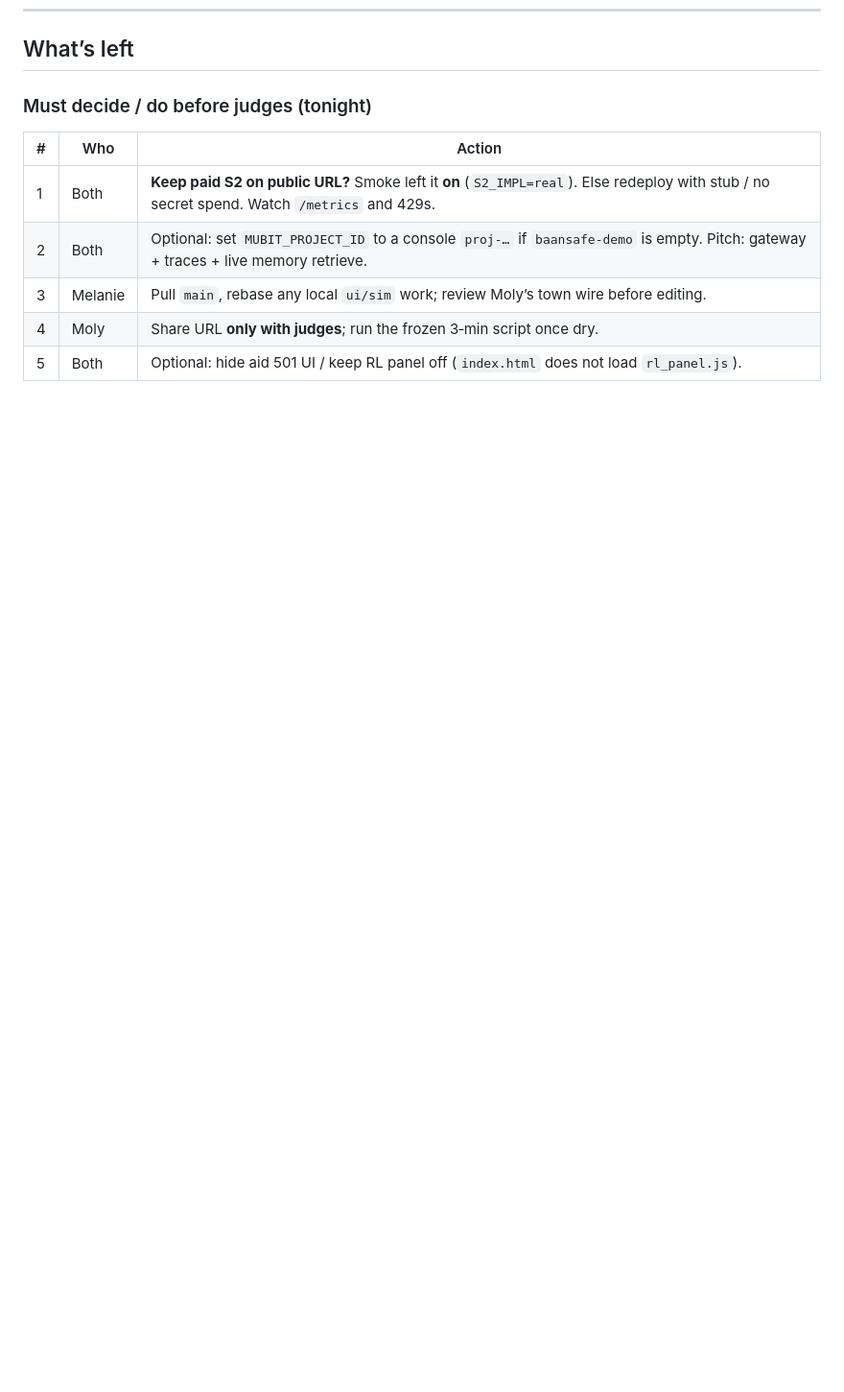
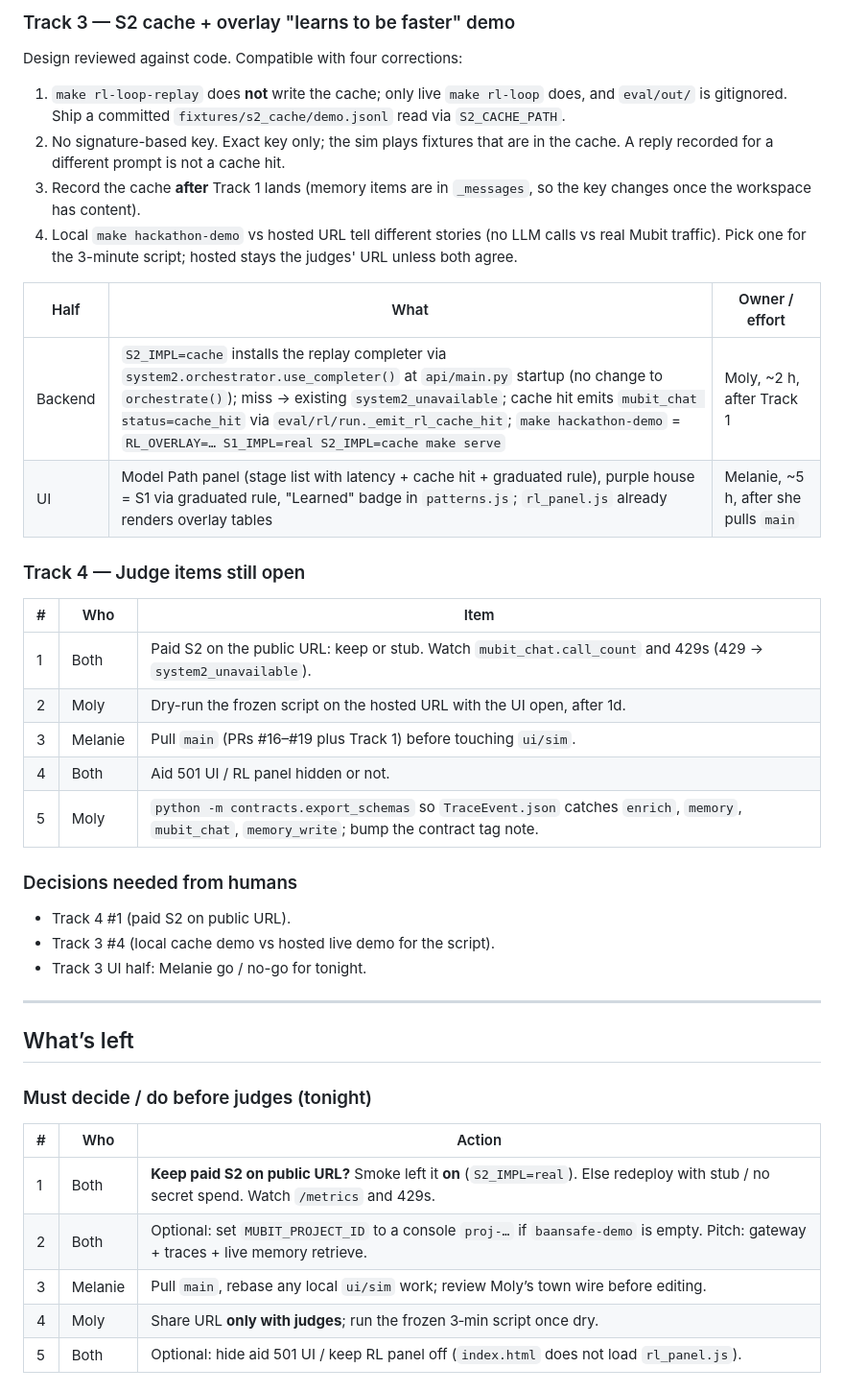
Before and after one commit to melaniepreen/Baan-Safe, a Markdown page: HANDOVER.md, the part around one of its changes. Shown at 96% size. Rendered like a GitHub page; blank space fills up the shorter version.

Commit message:
HANDOVER: consolidated plan (memory, fine-tune, S2 cache/overlay, judge items)
Co-authored-by: Cursor <cursoragent@cursor.com>

```diff
--- a/HANDOVER.md
+++ b/HANDOVER.md
@@ -50,3 +80,35 @@ Owners: `OWNERSHIP.md`. Contracts: `v0.3-contracts` (TraceEvent stages grew; sch
+### Track 3 — S2 cache + overlay "learns to be faster" demo
+
+Design reviewed against code. Compatible with four corrections:
+
+1. `make rl-loop-replay` does **not** write the cache; only live `make rl-loop` does, and `eval/out/` is gitignored. Ship a committed `fixtures/s2_cache/demo.jsonl` read via `S2_CACHE_PATH`.
+2. No signature-based key. Exact key only; the sim plays fixtures that are in the cache. A reply recorded for a different prompt is not a cache hit.
+3. Record the cache **after** Track 1 lands (memory items are in `_messages`, so the key changes once the workspace has content).
+4. Local `make hackathon-demo` vs hosted URL tell different stories (no LLM calls vs real Mubit traffic). Pick one for the 3-minute script; hosted stays the judges' URL unless both agree.
+
+| Half | What | Owner / effort |
+|---|---|---|
+| Backend | `S2_IMPL=cache` installs the replay completer via `system2.orchestrator.use_completer()` at `api/main.py` startup (no change to `orchestrate()`); miss → existing `system2_unavailable`; cache hit emits `mubit_chat status=cache_hit` via `eval/rl/run._emit_rl_cache_hit`; `make hackathon-demo` = `RL_OVERLAY=… S1_IMPL=real S2_IMPL=cache make serve` | Moly, ~2 h, after Track 1 |
+| UI | Model Path panel (stage list with latency + cache hit + graduated rule), purple house = S1 via graduated rule, "Learned" badge in `patterns.js`; `rl_panel.js` already renders overlay tables | Melanie, ~5 h, after she pulls `main` |
+
+### Track 4 — Judge items still open
+
+| # | Who | Item |
+|---|---|---|
+| 1 | Both | Paid S2 on the public URL: keep or stub. Watch `mubit_chat.call_count` and 429s (429 → `system2_unavailable`). |
+| 2 | Moly | Dry-run the frozen script on the hosted URL with the UI open, after 1d. |
+| 3 | Melanie | Pull `main` (PRs #16–#19 plus Track 1) before touching `ui/sim`. |
+| 4 | Both | Aid 501 UI / RL panel hidden or not. |
+| 5 | Moly | `python -m contracts.export_schemas` so `TraceEvent.json` catches `enrich`, `memory`, `mubit_chat`, `memory_write`; bump the contract tag note. |
+
+### Decisions needed from humans
+
+- Track 4 #1 (paid S2 on public URL).
+- Track 3 #4 (local cache demo vs hosted live demo for the script).
+- Track 3 UI half: Melanie go / no-go for tonight.
+
+---
+
 ## What’s left
 
 ### Must decide / do before judges (tonight)
```
Also changed, not shown: other parts of HANDOVER.md (+30 -0 lines).
